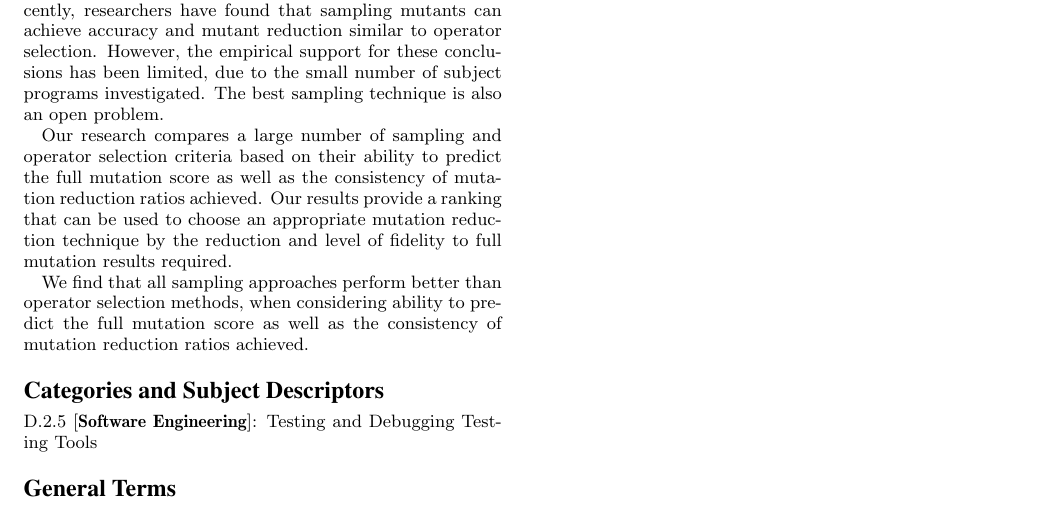
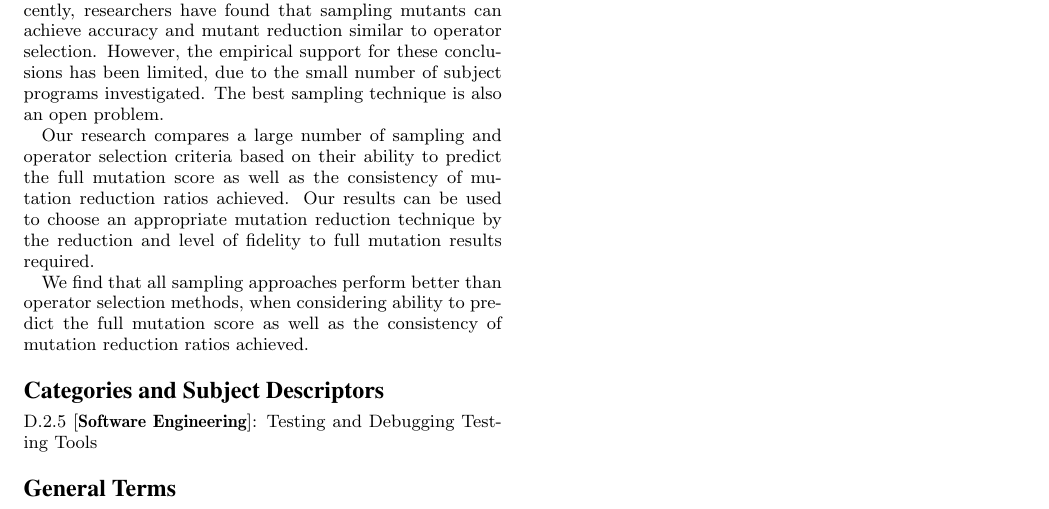
Before and after one commit to vrthra/paper-mu-issta2015, a LaTeX paper (etc/acm_sigproc.tex, which reads etc/abstract.tex): part of the page, cut so that both start at the same text. Compiled offline with pdfLaTeX; a LaTeX package or settings file that is missing is left out.

Commit message:
Since we dont provide ranking, remove that portion

```diff
--- a/etc/abstract.tex
+++ b/etc/abstract.tex
@@ -19,8 +19,9 @@ However, the empirical support for these conclusions has been limited, due to th
 Our research compares a large number of sampling and operator
 selection criteria based on their ability to predict the full mutation
 score as well as the consistency of mutation reduction ratios
-achieved. Our results provide a ranking that can be used to choose an
-appropriate mutation reduction technique by the reduction and level of fidelity to full mutation results required.
+achieved. Our results can be used to choose an appropriate mutation
+reduction technique by the reduction and level of fidelity to full
+mutation results required.
 
 %according to the mutation reduction ratio desired, and
 %how much reduction in accuracy is acceptable.
```
